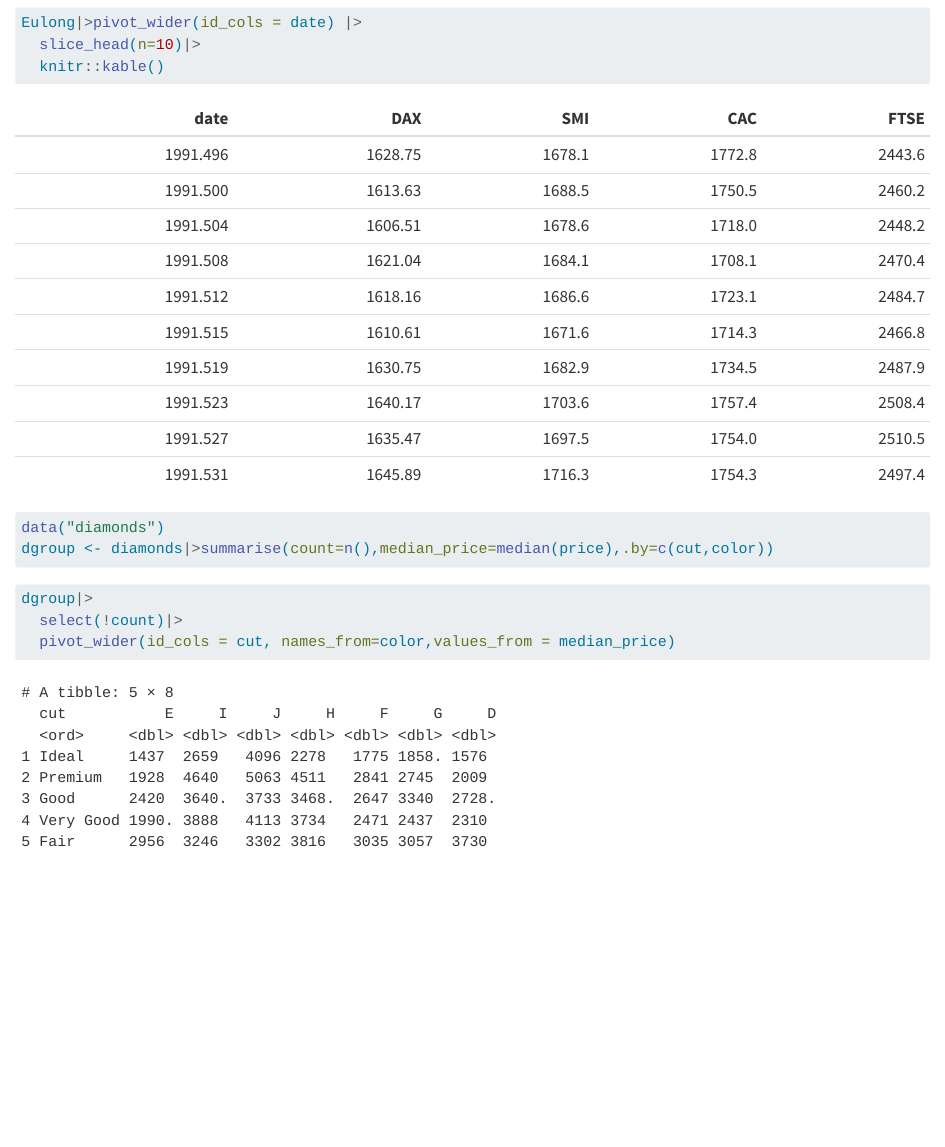
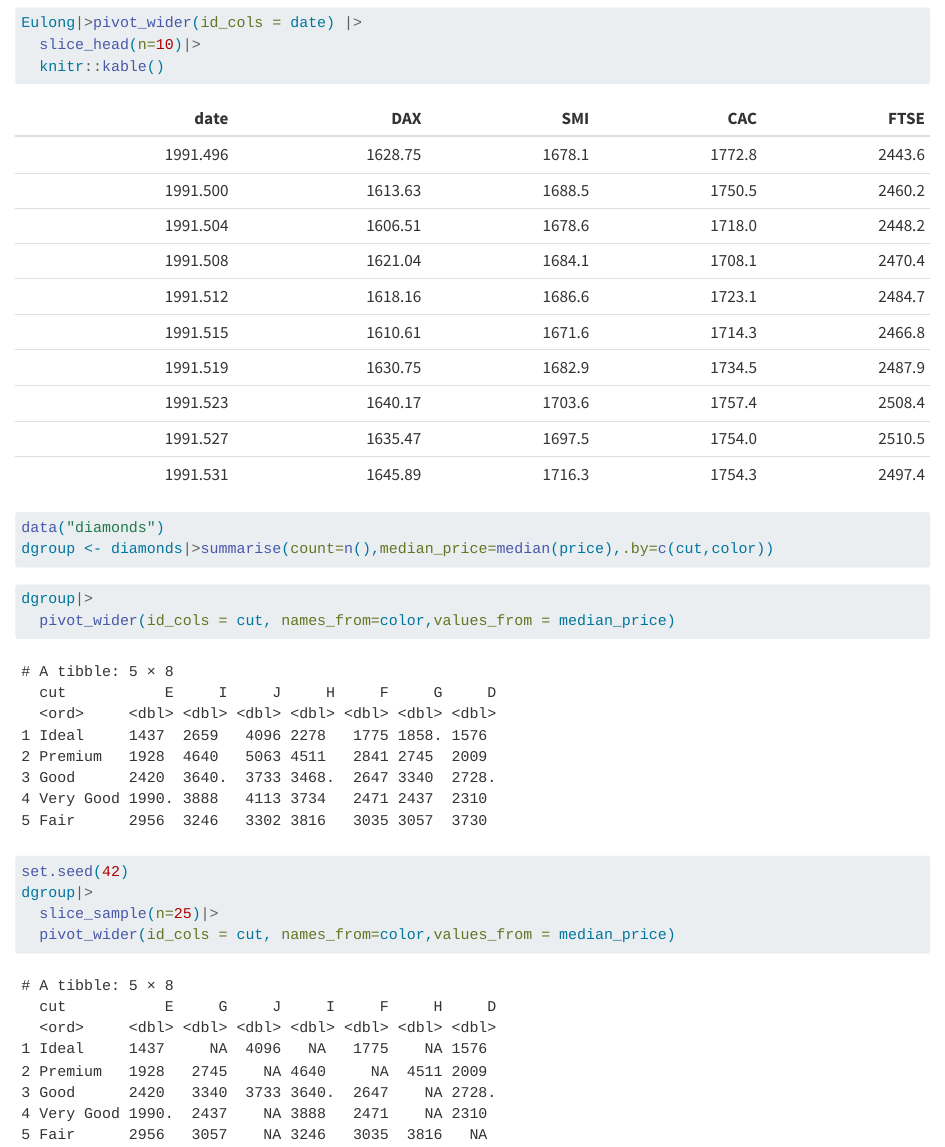
Before and after one commit to Gobi1926/dm-course-git-101, a Quarto document (tidyr-101.qmd): the page in a window 1100 px wide, from 6930 px down. Rendered offline with R 4.5, knitr and Pandoc in place of Quarto, with nearby package versions; some code elsewhere in the file could not run offline.

Commit message:
more example with pivot_wider

````diff
--- a/tidyr-101.qmd
+++ b/tidyr-101.qmd
@@ -135,6 +135,11 @@ dgroup <- diamonds|>summarise(count=n(),median_price=median(price),.by=c(cut,col
 
 ```{r}
 dgroup|>
-  select(!count)|>
   pivot_wider(id_cols = cut, names_from=color,values_from = median_price)
 ```
+```{r}
+set.seed(42)
+dgroup|>
+  slice_sample(n=25)|>
+  pivot_wider(id_cols = cut, names_from=color,values_from = median_price)
+```
````
